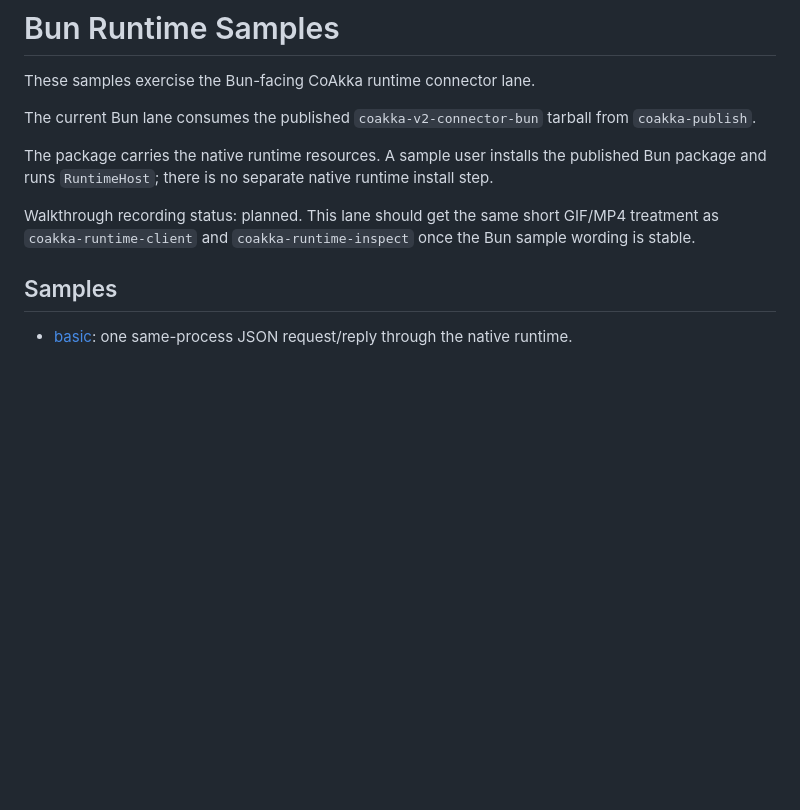
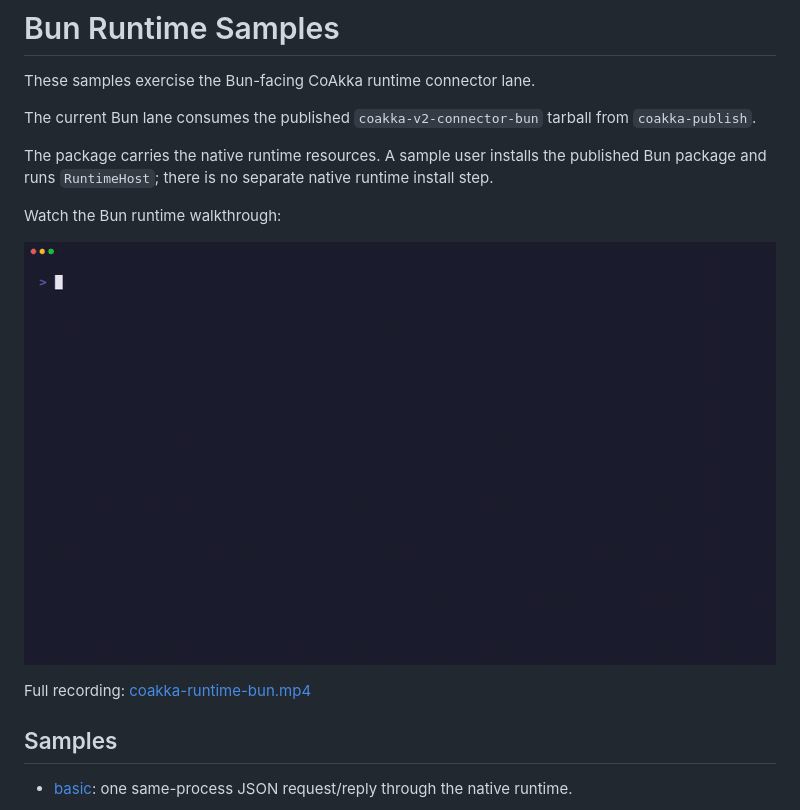
Before and after one commit to phuong-tran/coakka-samples, a Markdown page: runtime/bun/README.md, the part around the change. Rendered like a GitHub page; pictures changed too: docs/assets/coakka-runtime-bun.gif (added); blank space fills up the shorter version.

```diff
--- a/runtime/bun/README.md
+++ b/runtime/bun/README.md
@@ -9,9 +9,11 @@ The package carries the native runtime resources. A sample user installs the
 published Bun package and runs `RuntimeHost`; there is no separate native
 runtime install step.
 
-Walkthrough recording status: planned. This lane should get the same short
-GIF/MP4 treatment as `coakka-runtime-client` and `coakka-runtime-inspect` once
-the Bun sample wording is stable.
+Watch the Bun runtime walkthrough:
+
+![CoAkka Runtime Bun walkthrough](../../docs/assets/coakka-runtime-bun.gif)
+
+Full recording: [coakka-runtime-bun.mp4](../../docs/assets/coakka-runtime-bun.mp4)
 
 ## Samples
 
```
Also changed, not shown: runtime/README.md (+9 -3 lines), 2 other files.
